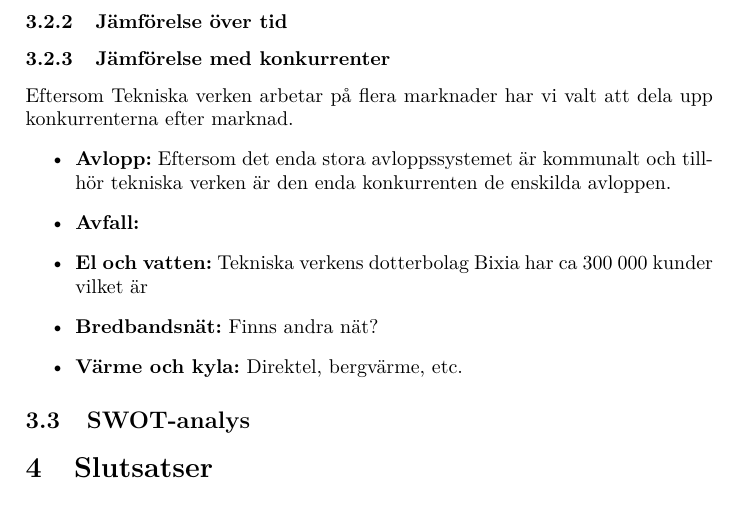
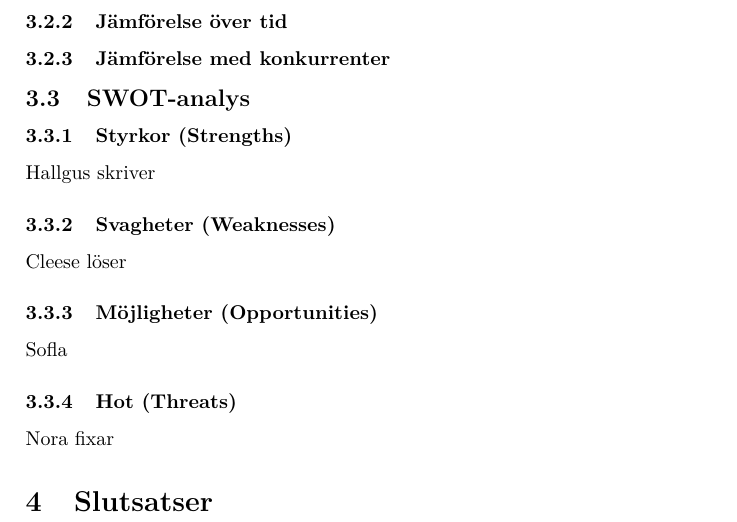
Before and after one commit to noraply/TEAE01, a LaTeX document (rapport/TEAE01_rapport.tex): part of page 7 of 8, cut so that both start at the same text. Compiled offline with pdfLaTeX.

Commit message:
SWOT indelning

```diff
--- a/rapport/TEAE01_rapport.tex
+++ b/rapport/TEAE01_rapport.tex
@@ -235,22 +235,23 @@ situation.
 %% Slutsatser/ren fakta?
 
 \subsubsection{Jämförelse med konkurrenter}
-Eftersom Tekniska verken arbetar på flera marknader har vi valt att dela upp konkurrenterna efter marknad.
-\begin{itemize}
-	\item \textbf{Avlopp:}
-		Eftersom det enda stora avloppssystemet är kommunalt och tillhör tekniska verken är den enda konkurrenten de enskilda avloppen.
-	\item \textbf{Avfall:}
-		%%Okänt? Är det inte till stor del ett enda jävla monopol?
-	\item \textbf{El och vatten:}
-		Tekniska verkens dotterbolag Bixia har ca 300 000 kunder vilket är %%Hurdå stor del av marknaden? vilka andra är störst?
-	\item \textbf{Bredbandsnät:}
-		Finns andra nät?
-	\item \textbf{Värme och kyla:}
-		Direktel, bergvärme, etc.
-\end{itemize}
+
+\subsection{SWOT-analys}
+
+\subsubsection{Styrkor (Strengths)}
+Hallgus skriver
+
+\subsubsection{Svagheter (Weaknesses)}
+Cleese löser
+
+\subsubsection{Möjligheter (Opportunities)}
+Sofla
+
+\subsubsection{Hot (Threats)}
+Nora fixar
 
 
-\subsection{SWOT-analys}
+
 
 \section{Slutsatser}
 
```
